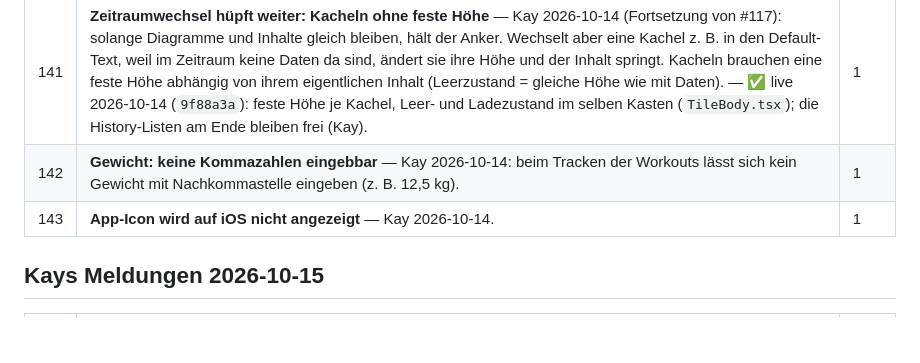
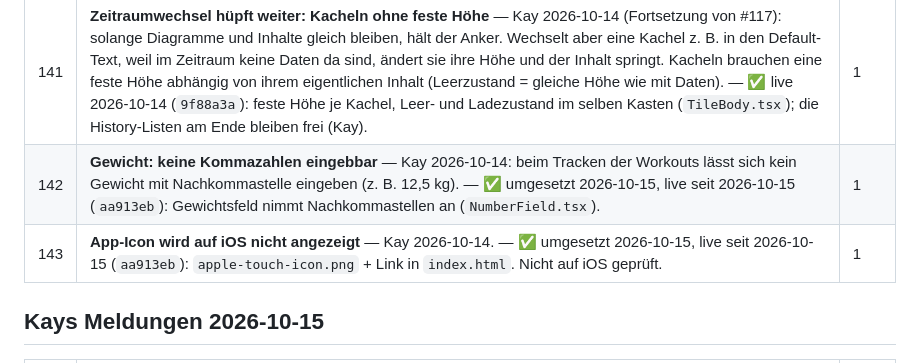
Before and after one commit to kaywiegand/gym-tracker-app, a Markdown page: BACKLOG.md, the part around one of its changes. Rendered like a GitHub page; blank space fills up the shorter version.

```diff
--- a/BACKLOG.md
+++ b/BACKLOG.md
@@ -248,8 +248,8 @@ Ablauf funktioniert, Sätze und Session-Ende kommen in der DB an. Funde:
 | 138 | **Gainsfire „Barbell Sumo Squat“ landet auf der normalen Kniebeuge** — Kay 2026-10-14: Sumo hat Kay wirklich gemacht, die Sätze gehören auf `Squat Barbell Sumo`. Heute leitet `scripts/gainsfire-mapping.tsv` den Namen auf „Barbell Squat“ (Back Squat) um. Mapping korrigieren und die betroffenen Live-Sätze umhängen (im Dashboard-Stand vom 08.08.: 25 Sätze an 9 Tagen, 2025-12-05 bis 2026-07-04 — in der App vorher zählen). — ✅ live 2026-10-14 (`e4ac65e`, Restore eingespielt, per frischem Pull verifiziert): Mapping korrigiert; 20 Sätze an 7 Tagen auf Sumo umgehängt, Workout-Slots mitgezogen (`uploads/live-sumo-sets-20261014.json`), gegen eine Kopie geprüft. Offen: 2026-03-17 — Gainsfire hat 3 Sumo- und 3 Back-Sätze, alle 16 × 50 kg, die App nur noch 3 (3 als Duplikat gelöscht am 09.09.); bleiben auf Back, bis Kay entscheidet. ✅ 17.03. live 2026-10-14: 3 Sätze als Sumo zurückgeholt. | — |
 | 139 | **Squat-Titel: „Squat Barbell“ ist für Kay die normale Kniebeuge** — Kay 2026-10-14: wer „Squat Barbell“ sucht, meint den Back Squat und trackt in der Regel diesen. Optionen: (a) Titel `Squat Barbell Back` bleibt, oder (b) „Back“ raus aus dem Titel, im Subtitel beschreiben (Back / Hantel auf dem Trapez) — dann bei allen Squat-Varianten die Variante im Subtitel beschreiben. Bei (b) Kollision: die unkuratierte „Barbell Squat To A Bench“ heißt heute schon `Squat Barbell` und braucht einen eigenen Titel. Front Squat kannte Kay nicht — redaktionelle Pflege der Varianten-Subtitel. — Kay 2026-10-14: (b). ✅ live 2026-10-14 (`e4ac65e`, Restore eingespielt, per frischem Pull verifiziert): `Squat Barbell Back` → `Squat Barbell` (Subtitel „Back Squat“), „Barbell Squat To A Bench“ → `Squat Barbell Bench` (`ExerciseNaming.php`, `exercise_naming.php`, Test). Live-Daten: `uploads/live-squat-title-20261014.json`. Keine doppelten Titel. | 2 |
 | 141 | **Zeitraumwechsel hüpft weiter: Kacheln ohne feste Höhe** — Kay 2026-10-14 (Fortsetzung von #117): solange Diagramme und Inhalte gleich bleiben, hält der Anker. Wechselt aber eine Kachel z. B. in den Default-Text, weil im Zeitraum keine Daten da sind, ändert sie ihre Höhe und der Inhalt springt. Kacheln brauchen eine feste Höhe abhängig von ihrem eigentlichen Inhalt (Leerzustand = gleiche Höhe wie mit Daten). — ✅ live 2026-10-14 (`9f88a3a`): feste Höhe je Kachel, Leer- und Ladezustand im selben Kasten (`TileBody.tsx`); die History-Listen am Ende bleiben frei (Kay). | 1 |
-| 142 | **Gewicht: keine Kommazahlen eingebbar** — Kay 2026-10-14: beim Tracken der Workouts lässt sich kein Gewicht mit Nachkommastelle eingeben (z. B. 12,5 kg). | 1 |
-| 143 | **App-Icon wird auf iOS nicht angezeigt** — Kay 2026-10-14. | 1 |
+| 142 | **Gewicht: keine Kommazahlen eingebbar** — Kay 2026-10-14: beim Tracken der Workouts lässt sich kein Gewicht mit Nachkommastelle eingeben (z. B. 12,5 kg). — ✅ umgesetzt 2026-10-15, live seit 2026-10-15 (`aa913eb`): Gewichtsfeld nimmt Nachkommastellen an (`NumberField.tsx`). | 1 |
+| 143 | **App-Icon wird auf iOS nicht angezeigt** — Kay 2026-10-14. — ✅ umgesetzt 2026-10-15, live seit 2026-10-15 (`aa913eb`): `apple-touch-icon.png` + Link in `index.html`. Nicht auf iOS geprüft. | 1 |
 
 ## Kays Meldungen 2026-10-15
 
```
Also changed, not shown: other parts of BACKLOG.md (+16 -16 lines), DEPLOYMENTS.md (+1 -0 lines), PROCESS_LOG.md (+22 -0 lines).
